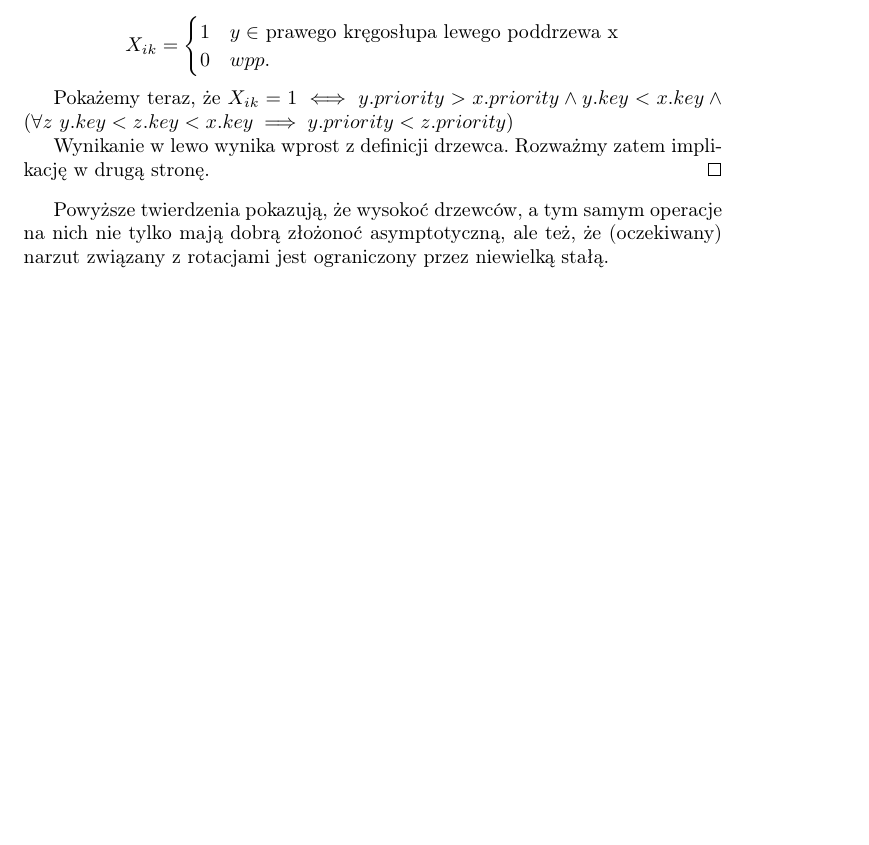
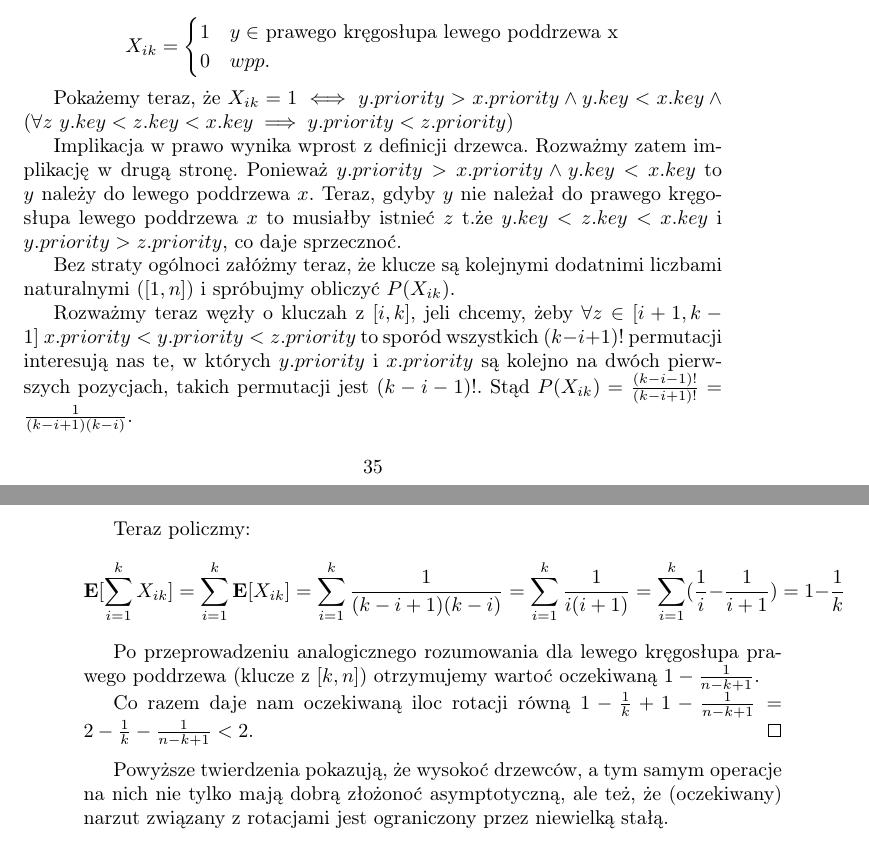
Before and after one commit to wesolyfoton/aisd-skrypt, a LaTeX book (skrypt.tex, which reads drzewce.tex): part of page 35 of 121 before the commit and two parts of pages 35 and 36 of 121 after it, the two joined at a grey line, cut so that both start at the same text, the shorter picture padded with empty space. Compiled offline with pdfLaTeX.

Commit message:
Completed the proof on number of rotations

```diff
--- a/drzewce.tex
+++ b/drzewce.tex
@@ -70,8 +70,29 @@ $$
 
 Pokażemy teraz, że $X_{ik} = 1 \iff y.priority > x.priority \land y.key < x.key \land (\forall z\ y.key < z.key < x.key \implies y.priority < z.priority)$
 
-Wynikanie w lewo wynika wprost z definicji drzewca.
+Implikacja w prawo wynika wprost z definicji drzewca.
 Rozważmy zatem implikację w drugą stronę.
+Ponieważ $y.priority > x.priority \land y.key < x.key$ to $y$ należy do lewego poddrzewa $x$.
+Teraz, gdyby $y$ nie należał do prawego kręgosłupa lewego poddrzewa $x$ to musiałby istnieć $z$ t.że $y.key < z.key < x.key$ i $y.priority > z.priority$, co daje sprzecznoć.
+
+Bez straty ogólnoci załóżmy teraz, że klucze są kolejnymi dodatnimi liczbami naturalnymi ($[1,n]$) i spróbujmy obliczyć $P(X_{ik})$.
+
+Rozważmy teraz węzły o kluczah z $[i, k]$, jeli chcemy, żeby $\forall z\in[i+1,k-1]\ x.priority < y.priority < z.priority$ to sporód wszystkich $(k-i+1)!$ permutacji interesują nas te, w których $y.priority$ i $x.priority$ są kolejno na dwóch pierwszych pozycjach, takich permutacji jest  $(k-i-1)!$.
+Stąd $P(X_{ik}) = \frac{(k -i - 1)!}{(k -i + 1)!} =  \frac{1}{(k-i+1)(k-i)}$.
+
+Teraz policzmy:
+$$
+\mathbf{E}[\sum_{i=1}^{k}X_{ik}]=
+\sum_{i=1}^{k}\mathbf{E}[X_{ik}]=
+\sum_{i=1}^{k}\frac{1}{(k-i+1)(k-i)}=
+\sum_{i=1}^{k}\frac{1}{i(i+1)}=
+\sum_{i=1}^{k}(\frac{1}{i}-\frac{1}{i+1})=
+1-\frac{1}{k}
+$$
+
+Po przeprowadzeniu analogicznego rozumowania dla lewego kręgosłupa prawego poddrzewa (klucze z $[k,n]$) otrzymujemy wartoć oczekiwaną $1 - \frac{1}{n-k+1}$.
+
+Co razem daje nam oczekiwaną iloc rotacji równą $1 - \frac{1}{k} + 1 - \frac{1}{n-k+1} = 2 -  \frac{1}{k} - \frac{1}{n-k+1} < 2$.
 \end{proof}
 
 Powyższe twierdzenia pokazują, że wysokoć drzewców, a tym samym operacje na nich nie tylko mają dobrą złożonoć asymptotyczną, ale też, że (oczekiwany) narzut związany z rotacjami jest ograniczony przez niewielką stałą.
```
